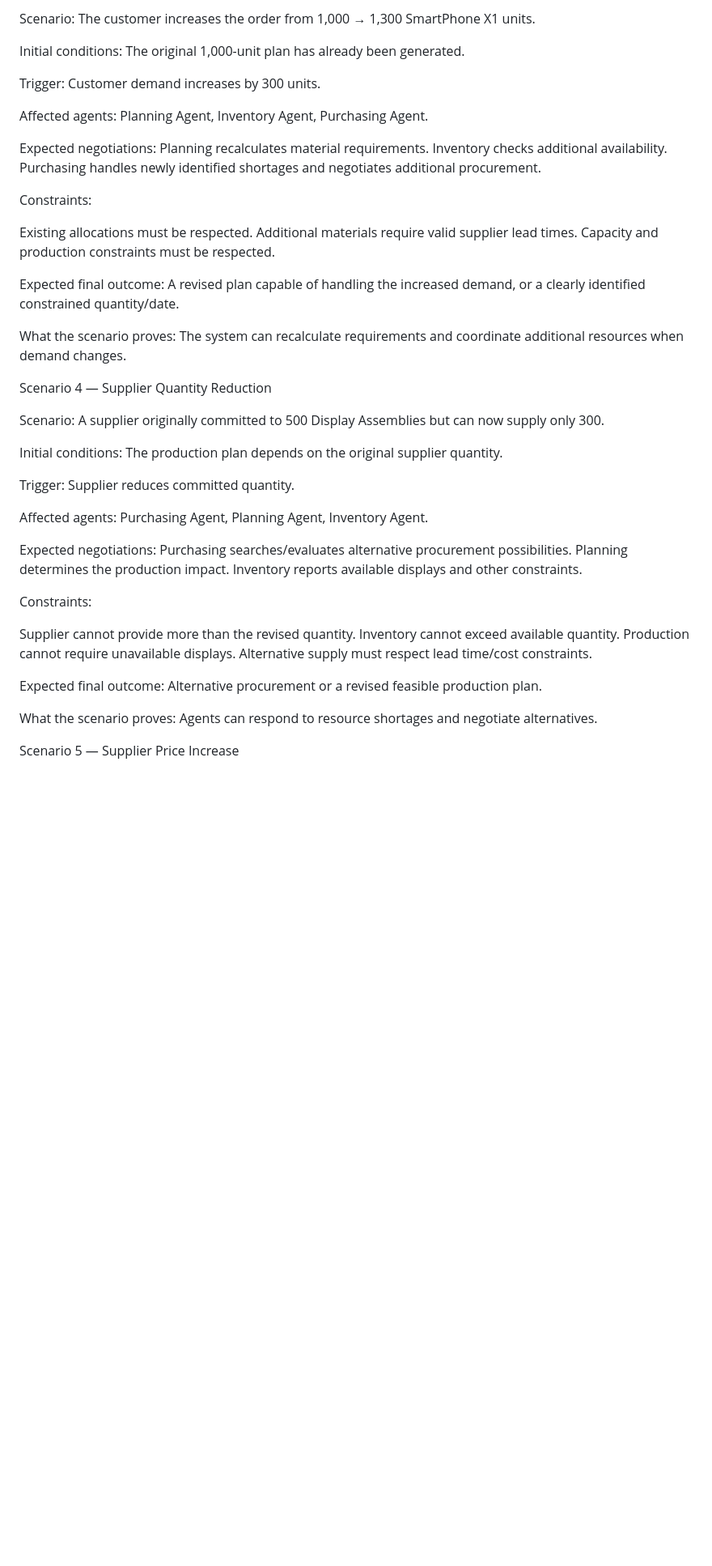
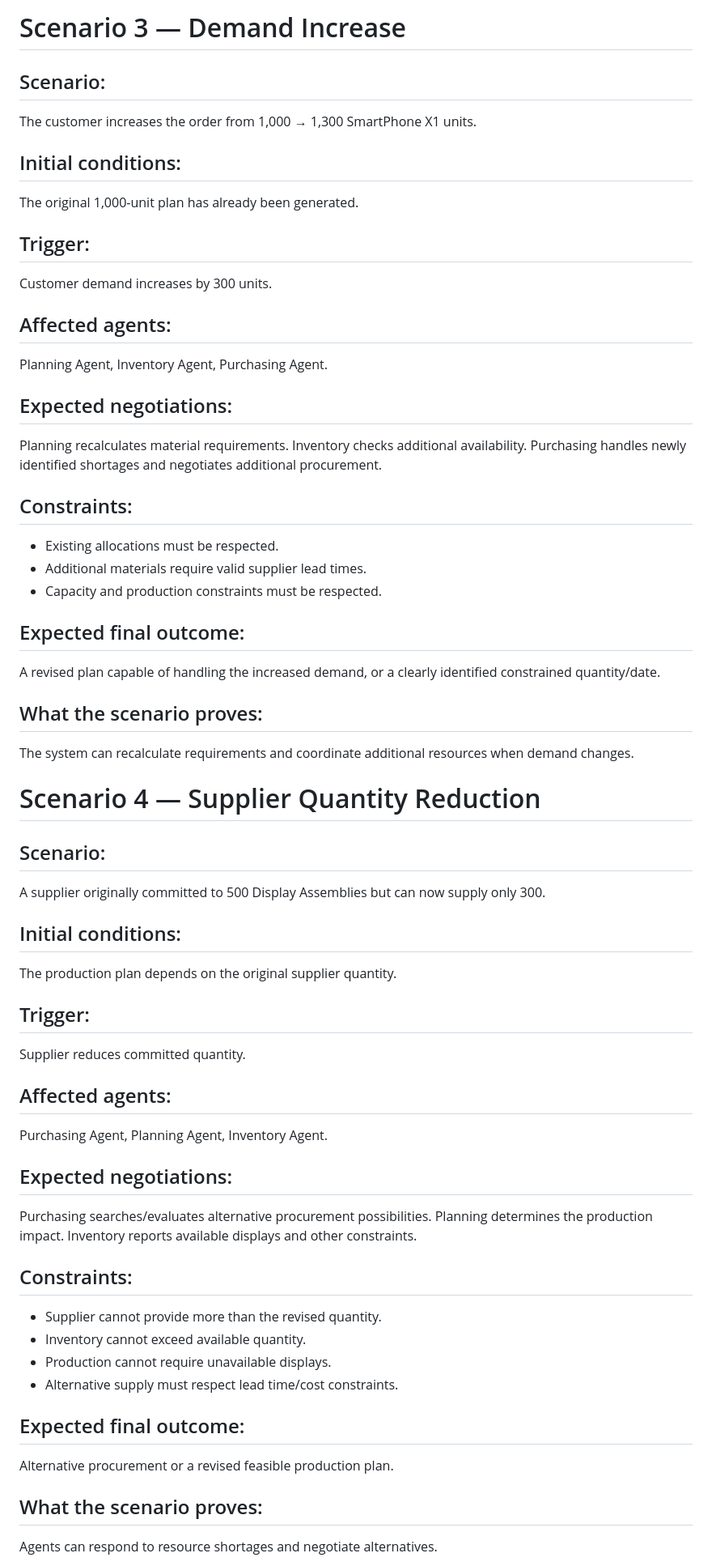
Before and after one commit to KalpeshEragi/Decentralized-MRPII-System-Using-a-Negotiating-Multi-Agent-Architecture-, a Markdown page: dev_docs/implementation_25%/scenarios.md, the part around one of its changes. Shown at 81% size. GitHub-like rendering; blank space fills up the shorter version.

```diff
--- a/dev_docs/implementation_25%/scenarios.md
+++ b/dev_docs/implementation_25%/scenarios.md
@@ -61,60 +60,62 @@ Scenario 3 — Demand Increase
 
-Scenario:
+
+# Scenario 3 — Demand Increase
+
+## Scenario:
 The customer increases the order from 1,000 → 1,300 SmartPhone X1 units.
 
-Initial conditions:
+## Initial conditions:
 The original 1,000-unit plan has already been generated.
 
-Trigger:
+## Trigger:
 Customer demand increases by 300 units.
 
-Affected agents:
+## Affected agents:
 Planning Agent, Inventory Agent, Purchasing Agent.
 
-Expected negotiations:
+## Expected negotiations:
 Planning recalculates material requirements. Inventory checks additional availability. Purchasing handles newly identified shortages and negotiates additional procurement.
 
-Constraints:
+## Constraints:
+- Existing allocations must be respected.
+- Additional materials require valid supplier lead times.
+- Capacity and production constraints must be respected.
 
-Existing allocations must be respected.
-Additional materials require valid supplier lead times.
-Capacity and production constraints must be respected.
-
-Expected final outcome:
+## Expected final outcome:
 A revised plan capable of handling the increased demand, or a clearly identified constrained quantity/date.
 
-What the scenario proves:
+## What the scenario proves:
 The system can recalculate requirements and coordinate additional resources when demand changes.
 
-Scenario 4 — Supplier Quantity Reduction
 
-Scenario:
+
+# Scenario 4 — Supplier Quantity Reduction
+
+## Scenario:
 A supplier originally committed to 500 Display Assemblies but can now supply only 300.
 
-Initial conditions:
+## Initial conditions:
 The production plan depends on the original supplier quantity.
 
-Trigger:
+## Trigger:
 Supplier reduces committed quantity.
 
-Affected agents:
+## Affected agents:
 Purchasing Agent, Planning Agent, Inventory Agent.
 
-Expected negotiations:
+## Expected negotiations:
 Purchasing searches/evaluates alternative procurement possibilities. Planning determines the production impact. Inventory reports available displays and other constraints.
 
-Constraints:
+## Constraints:
+- Supplier cannot provide more than the revised quantity.
+- Inventory cannot exceed available quantity.
+- Production cannot require unavailable displays.
+- Alternative supply must respect lead time/cost constraints.
 
-Supplier cannot provide more than the revised quantity.
-Inventory cannot exceed available quantity.
-Production cannot require unavailable displays.
-Alternative supply must respect lead time/cost constraints.
-
-Expected final outcome:
+## Expected final outcome:
 Alternative procurement or a revised feasible production plan.
 
-What the scenario proves:
+## What the scenario proves:
 Agents can respond to resource shortages and negotiate alternatives.
 
-Scenario 5 — Supplier Price Increase
 
```
Also changed, not shown: other parts of dev_docs/implementation_25%/scenarios.md (+72 -69 lines).
